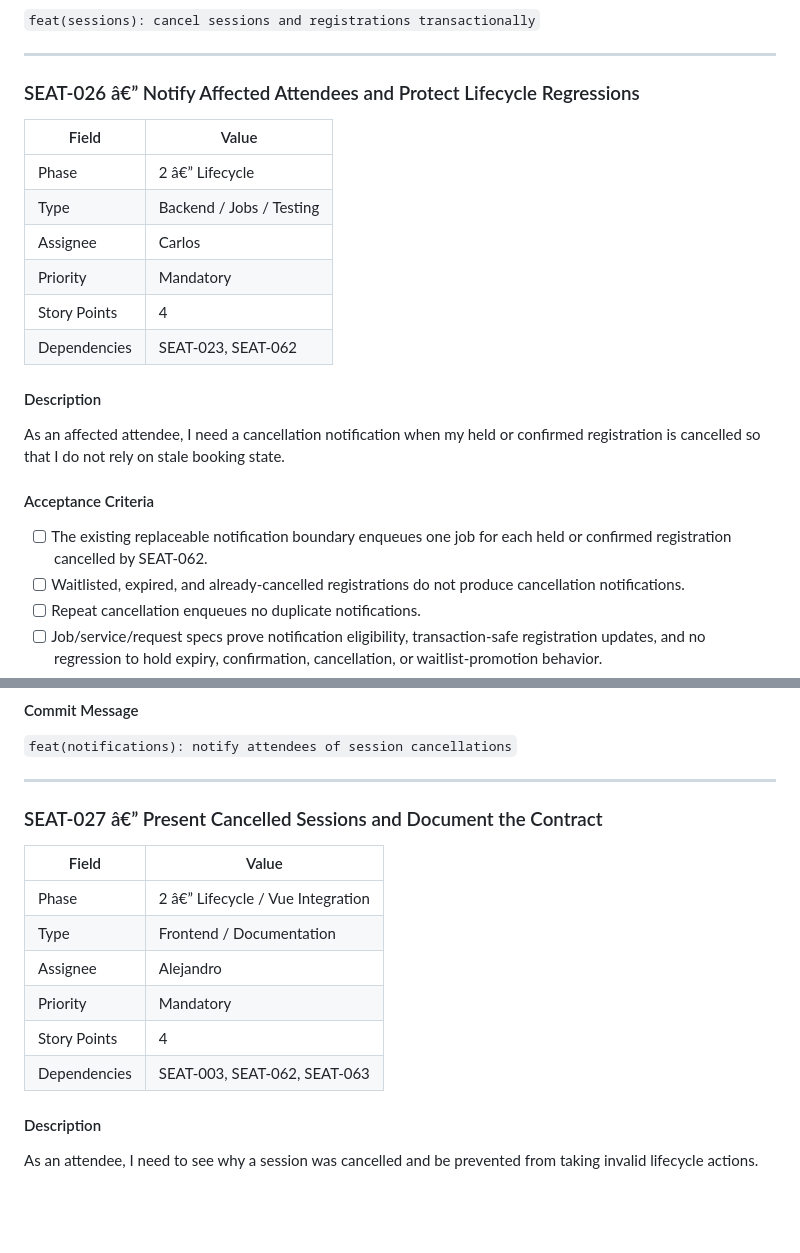
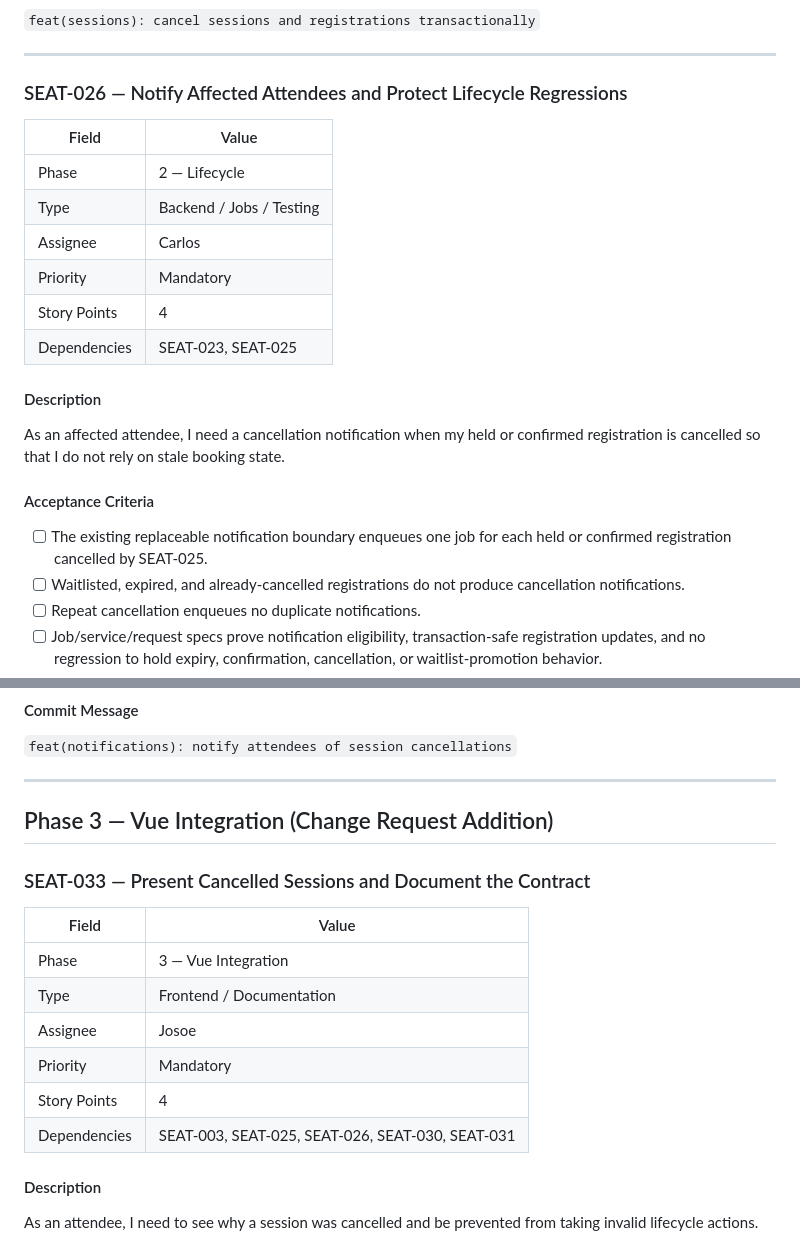
Before and after one commit to alejandrosardinasassuresoft/SeatForge, a Markdown page: docs/SEATFORGE_JIRA_USER_STORIES_CHANGE_REQUEST_SESSION_CANCELLATION.md, 2 parts joined by grey strips. Rendered like a GitHub page; blank space fills up the shorter version.

```diff
--- a/docs/SEATFORGE_JIRA_USER_STORIES_CHANGE_REQUEST_SESSION_CANCELLATION.md
+++ b/docs/SEATFORGE_JIRA_USER_STORIES_CHANGE_REQUEST_SESSION_CANCELLATION.md
@@ -47,16 +47,16 @@ Run request and service specs for a successful cancellation, missing reason, mix
 
 ---
 
-### SEAT-026 â€” Notify Affected Attendees and Protect Lifecycle Regressions
+### SEAT-026 — Notify Affected Attendees and Protect Lifecycle Regressions
 
 | Field | Value |
 |---|---|
-| Phase | 2 â€” Lifecycle |
+| Phase | 2 — Lifecycle |
 | Type | Backend / Jobs / Testing |
 | Assignee | Carlos |
 | Priority | Mandatory |
 | Story Points | 4 |
-| Dependencies | SEAT-023, SEAT-062 |
+| Dependencies | SEAT-023, SEAT-025 |
 
 #### Description
 
@@ -64,7 +64,7 @@ As an affected attendee, I need a cancellation notification when my held or conf
 
 #### Acceptance Criteria
 
-- [ ] The existing replaceable notification boundary enqueues one job for each held or confirmed registration cancelled by SEAT-062.
+- [ ] The existing replaceable notification boundary enqueues one job for each held or confirmed registration cancelled by SEAT-025.
 - [ ] Waitlisted, expired, and already-cancelled registrations do not produce cancellation notifications.
 - [ ] Repeat cancellation enqueues no duplicate notifications.
 - [ ] Job/service/request specs prove notification eligibility, transaction-safe registration updates, and no regression to hold expiry, confirmation, cancellation, or waitlist-promotion behavior.
@@ -80,16 +80,19 @@ Cancel a seeded session containing all registration states, inspect enqueued job
 
 ---
 
-### SEAT-027 â€” Present Cancelled Sessions and Document the Contract
+
+## Phase 3 — Vue Integration (Change Request Addition)
+
+### SEAT-033 — Present Cancelled Sessions and Document the Contract
 
 | Field | Value |
 |---|---|
-| Phase | 2 â€” Lifecycle / Vue Integration |
+| Phase | 3 — Vue Integration |
 | Type | Frontend / Documentation |
-| Assignee | Alejandro |
+| Assignee | Josoe |
 | Priority | Mandatory |
 | Story Points | 4 |
-| Dependencies | SEAT-003, SEAT-062, SEAT-063 |
+| Dependencies | SEAT-003, SEAT-025, SEAT-026, SEAT-030, SEAT-031 |
 
 #### Description
 
```
Also changed, not shown: other parts of docs/SEATFORGE_JIRA_USER_STORIES_CHANGE_REQUEST_SESSION_CANCELLATION.md (+50 -38 lines).
